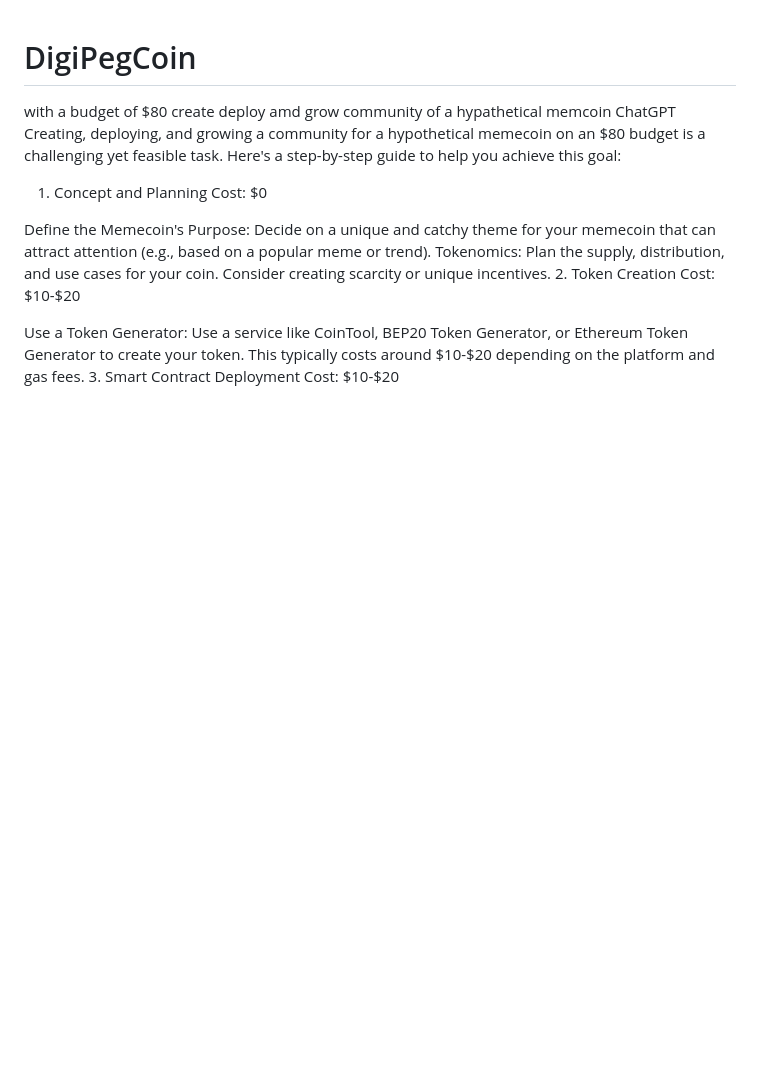
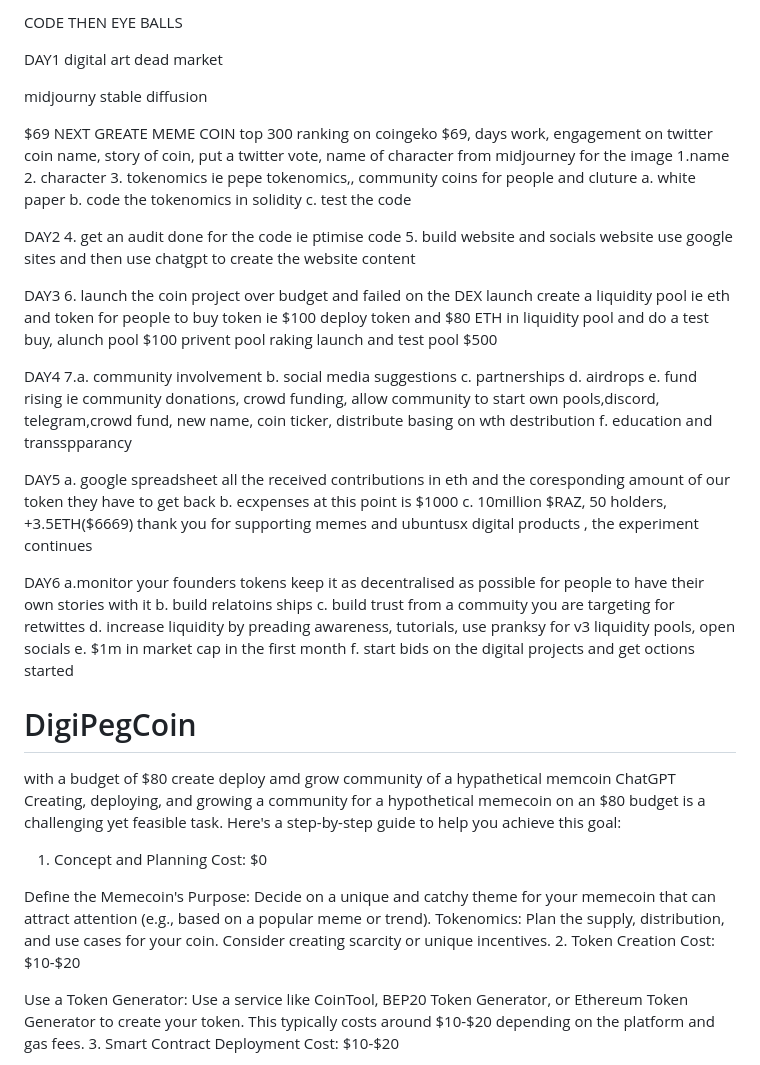
Before and after one commit to katerega/DigiPegCoin, a Markdown page: README.md, the part around the change. GitHub-like rendering; blank space fills up the shorter version.

```diff
--- a/README.md
+++ b/README.md
@@ -1,3 +1,52 @@
+CODE THEN EYE BALLS
+
+DAY1
+digital art dead market
+
+midjourny stable diffusion
+
+$69 NEXT GREATE MEME COIN top 300 ranking on coingeko
+$69, days work, engagement on twitter
+coin name, story of coin, put a twitter vote, name of character
+from midjourney for the image
+1.name
+2. character
+3. tokenomics ie pepe tokenomics,, community coins for people and cluture
+a. white paper
+b. code the tokenomics in solidity
+c. test the code
+
+DAY2
+4. get an audit done for the code ie ptimise code
+5. build website and socials website use google sites and then use chatgpt to create the website content
+
+DAY3
+6. launch the coin
+project over budget and failed on the DEX launch
+create a liquidity pool ie eth and token for people to buy token ie $100 deploy token and $80 ETH in liquidity pool and do a test buy, alunch pool $100 privent pool raking launch and test pool $500
+
+DAY4
+7.a. community involvement
+b. social media suggestions
+c. partnerships
+d. airdrops
+e. fund rising ie community donations, crowd funding, allow community to start own pools,discord, telegram,crowd fund, new name, coin ticker,  distribute basing on wth destribution
+f. education and transspparancy
+
+DAY5
+a. google spreadsheet all the received contributions in eth and the coresponding amount of our token they have to get back
+b. ecxpenses at this point is $1000
+c. 10million $RAZ, 50 holders, +3.5ETH($6669) thank you for supporting memes and ubuntusx digital products , the experiment continues
+
+DAY6
+a.monitor your founders tokens
+keep it as decentralised as possible for people to have their own stories with it
+b. build relatoins ships
+c. build trust from a commuity you are targeting for retwittes
+d. increase liquidity by preading awareness, tutorials, use pranksy for v3 liquidity pools, open socials
+e. $1m in market cap in the first month
+f. start bids on the digital projects and get octions started
+
 # DigiPegCoin
 
 with a budget of $80 create deploy amd grow community of a hypathetical memcoin
```
